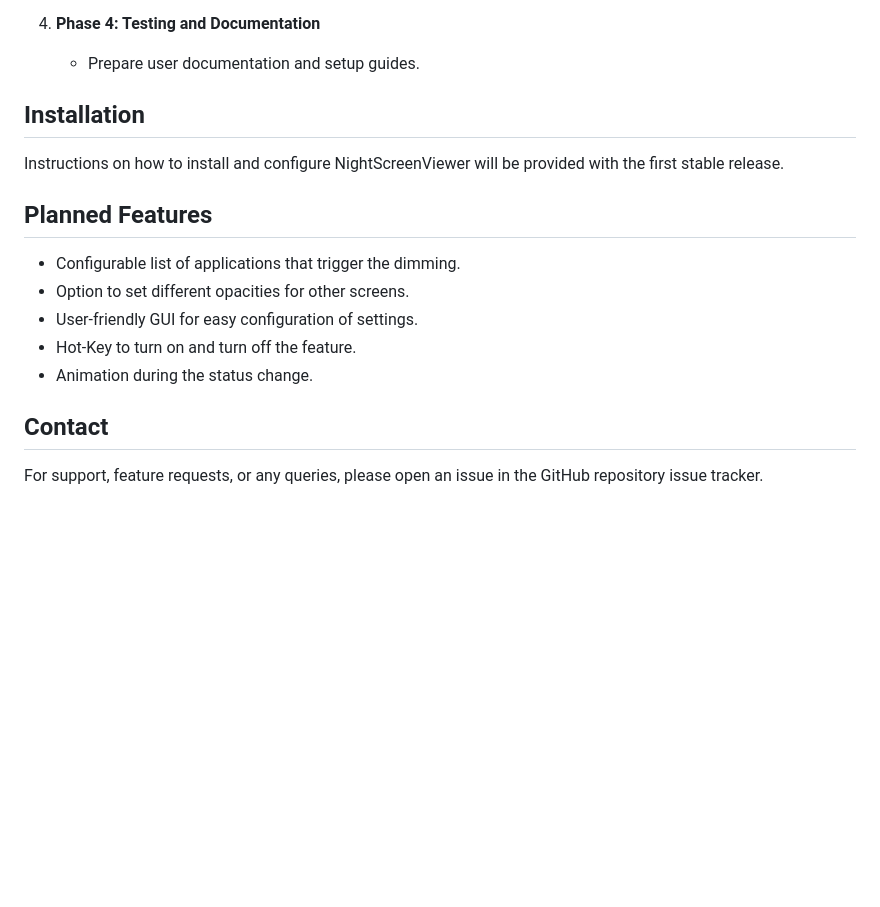
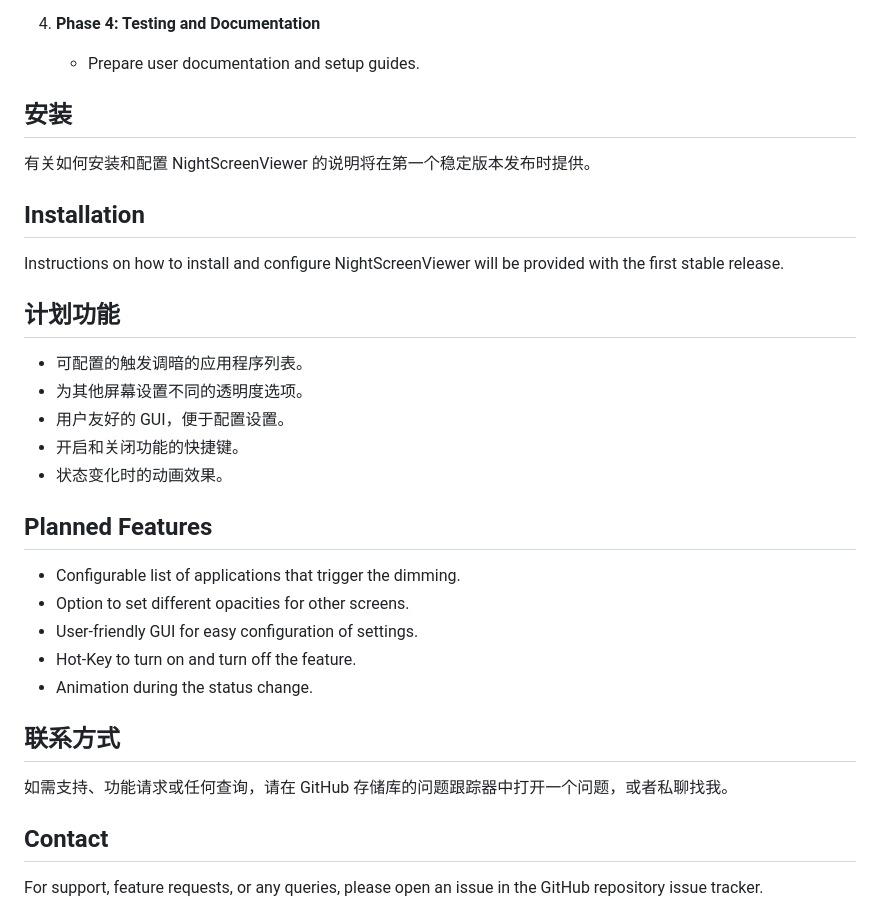
Before and after one commit to yifanwow/NightScreenViewer, a Markdown page: README.md, the part around the change printed below. Drawn GitHub-style; blank space fills up the shorter version.

```diff
--- a/README.md
+++ b/README.md
@@ -61,11 +120,22 @@ Users can customize the opacity of the darkening overlay on the secondary screen
 4. **Phase 4: Testing and Documentation**
    - Prepare user documentation and setup guides.
 
+## 安装
+
+有关如何安装和配置 NightScreenViewer 的说明将在第一个稳定版本发布时提供。
+
+
 
 ## Installation
 
 Instructions on how to install and configure NightScreenViewer will be provided with the first stable release.
+## 计划功能
 
+- 可配置的触发调暗的应用程序列表。
+- 为其他屏幕设置不同的透明度选项。
+- 用户友好的 GUI，便于配置设置。
+- 开启和关闭功能的快捷键。
+- 状态变化时的动画效果。
 ## Planned Features
 
 - Configurable list of applications that trigger the dimming.
@@ -74,6 +144,10 @@ Instructions on how to install and configure NightScreenViewer will be provided
 - Hot-Key to turn on and turn off the feature.
 - Animation during the status change.
 
+## 联系方式
+
+如需支持、功能请求或任何查询，请在 GitHub 存储库的问题跟踪器中打开一个问题，或者私聊找我。
+
 ## Contact
 
 For support, feature requests, or any queries, please open an issue in the GitHub repository issue tracker.
```
Also changed, not shown: other parts of README.md (+59 -0 lines), README_zh.md (+1 -0 lines).
